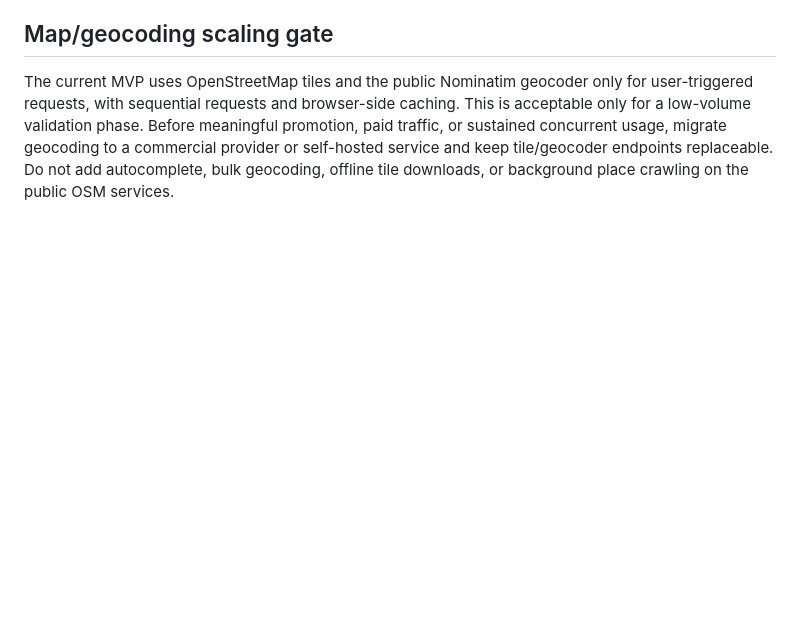
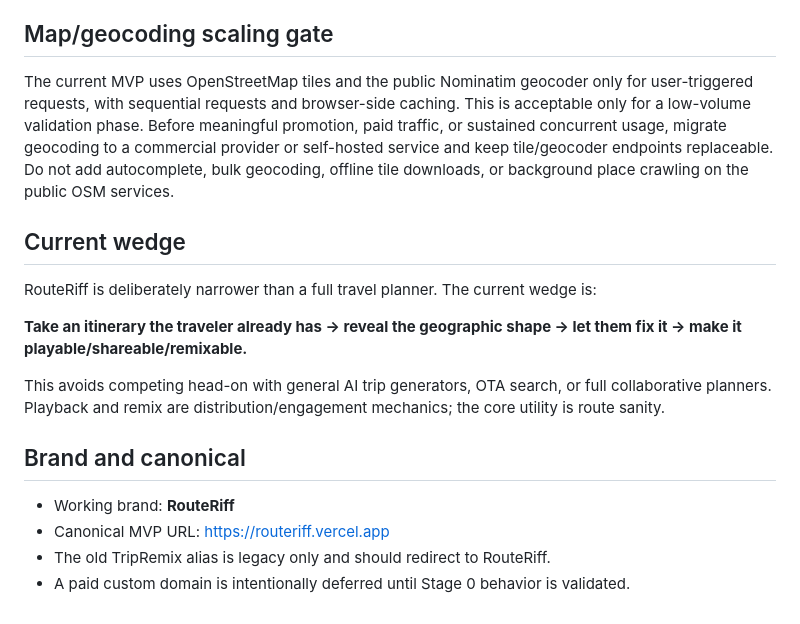
Before and after one commit to AI-Road-X/rental-car-sim, a Markdown page: OPERATING.md, the part around the change. Rendered like a GitHub page; blank space fills up the shorter version.

Commit message:
Document RouteRiff wedge and brand policy

```diff
--- a/OPERATING.md
+++ b/OPERATING.md
@@ -101,3 +101,16 @@ Otherwise it waits.
 
 ## Map/geocoding scaling gate
 The current MVP uses OpenStreetMap tiles and the public Nominatim geocoder only for user-triggered requests, with sequential requests and browser-side caching. This is acceptable only for a low-volume validation phase. Before meaningful promotion, paid traffic, or sustained concurrent usage, migrate geocoding to a commercial provider or self-hosted service and keep tile/geocoder endpoints replaceable. Do not add autocomplete, bulk geocoding, offline tile downloads, or background place crawling on the public OSM services.
+
+## Current wedge
+RouteRiff is deliberately narrower than a full travel planner. The current wedge is:
+
+**Take an itinerary the traveler already has → reveal the geographic shape → let them fix it → make it playable/shareable/remixable.**
+
+This avoids competing head-on with general AI trip generators, OTA search, or full collaborative planners. Playback and remix are distribution/engagement mechanics; the core utility is route sanity.
+
+## Brand and canonical
+- Working brand: **RouteRiff**
+- Canonical MVP URL: https://routeriff.vercel.app
+- The old TripRemix alias is legacy only and should redirect to RouteRiff.
+- A paid custom domain is intentionally deferred until Stage 0 behavior is validated.
```
